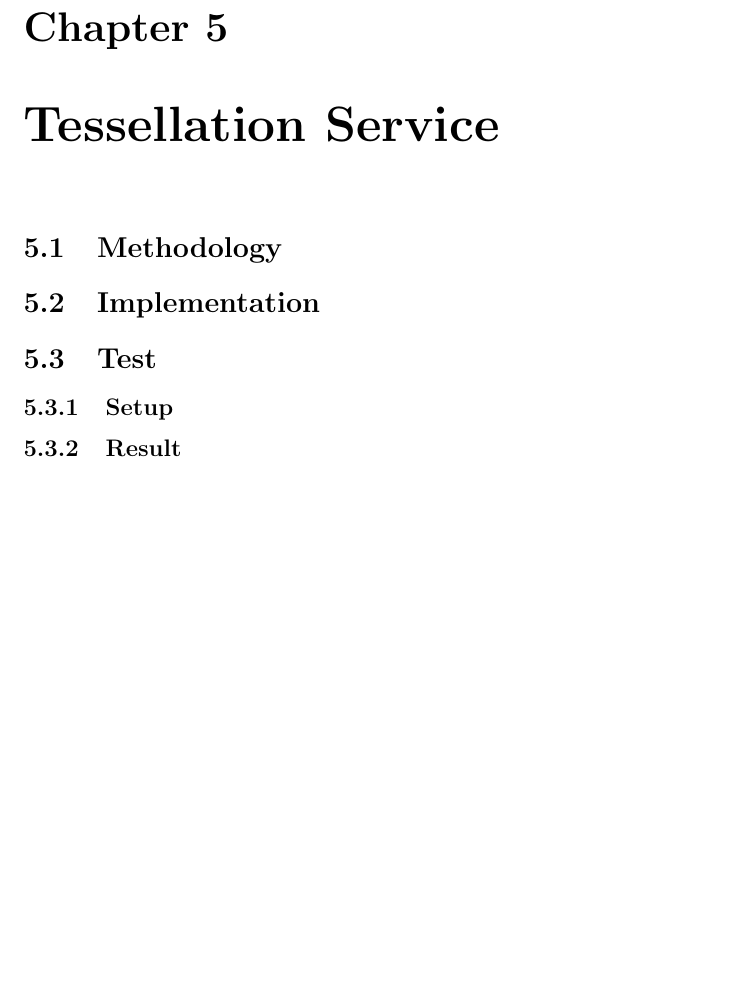
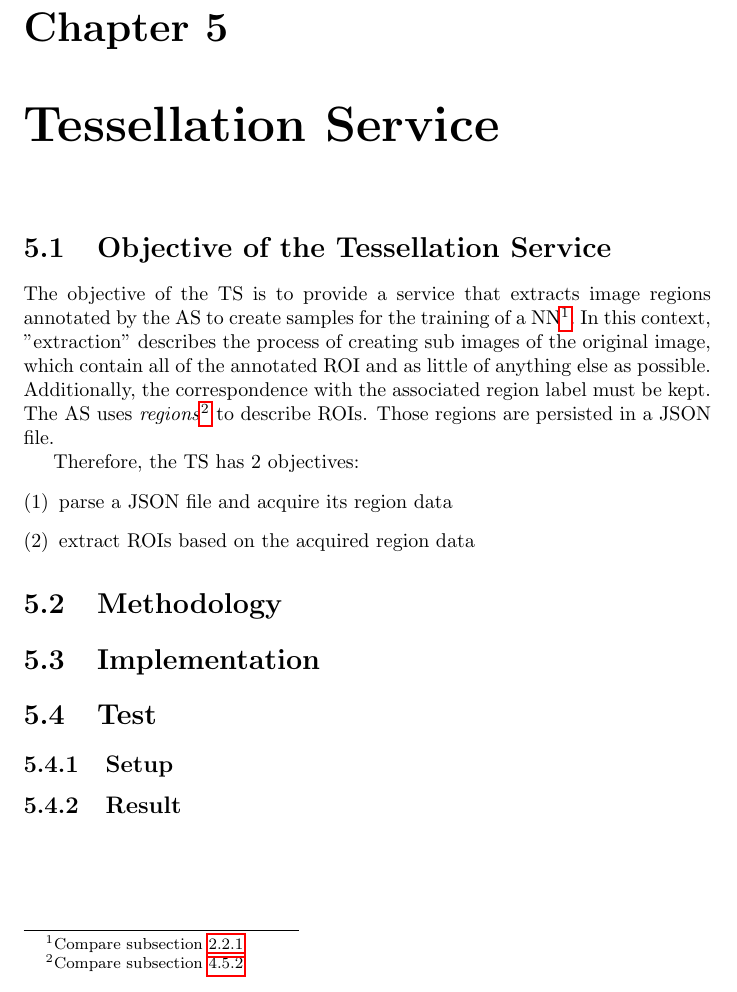
Before and after one commit to SasNaw/Thesis, a LaTeX thesis (document.tex, which reads tex/chap5.tex): part of page 65 of 105, cut so that both start at the same text, the shorter picture padded with empty space. Compiled offline with pdfLaTeX.

Commit message:
Added content to 5.1 (objective)

```diff
--- a/tex/chap5.tex
+++ b/tex/chap5.tex
@@ -1,4 +1,19 @@
 \chapter{Tessellation Service}
+
+\section{Objective of the Tessellation Service}
+\label{sec5_objective}
+The objective of the TS is to provide a service that extracts image regions annotated by the AS to create samples for the training of a NN\footnote{
+	Compare subsection \ref{sec2_learning}
+}. In this context, "extraction" describes the process of creating sub images of the original image, which contain all of the annotated ROI and as little of anything else as possible. Additionally, the correspondence with the associated region label must be kept. The AS uses \emph{regions}\footnote{
+	Compare subsection \ref{sec4_region}
+} to describe ROIs. Those regions are persisted in a JSON file.
+
+Therefore, the TS has 2 objectives:
+\begin{enumerate}[(1)]
+	\item parse a JSON file and acquire its region data
+	\item extract ROIs based on the acquired region data
+\end{enumerate}
+
 
 \section{Methodology}
 \section{Implementation}
```
Also changed, not shown: tex/chap2.tex (+1 -0 lines), tex/chap4.tex (+1 -0 lines), 5 other files.
